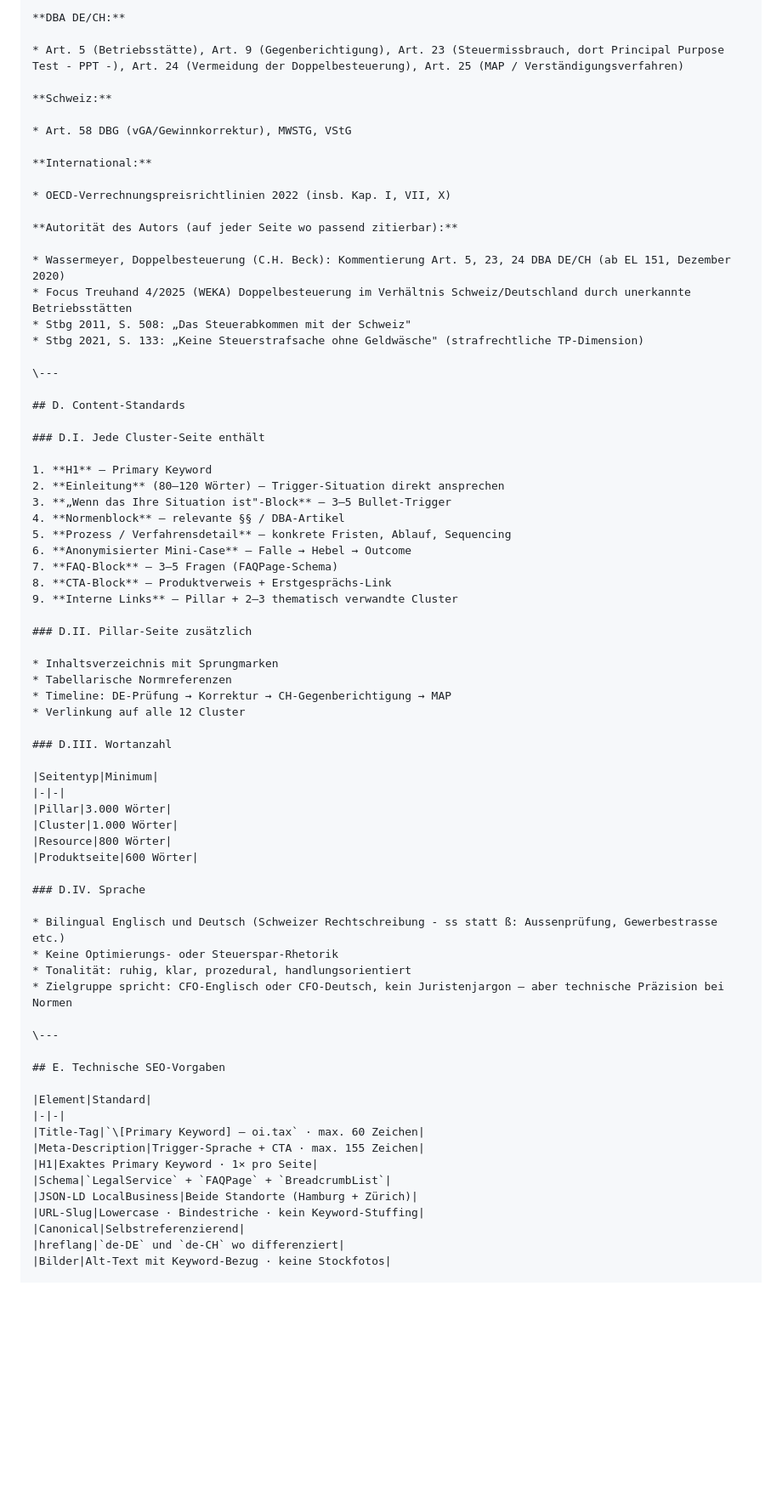
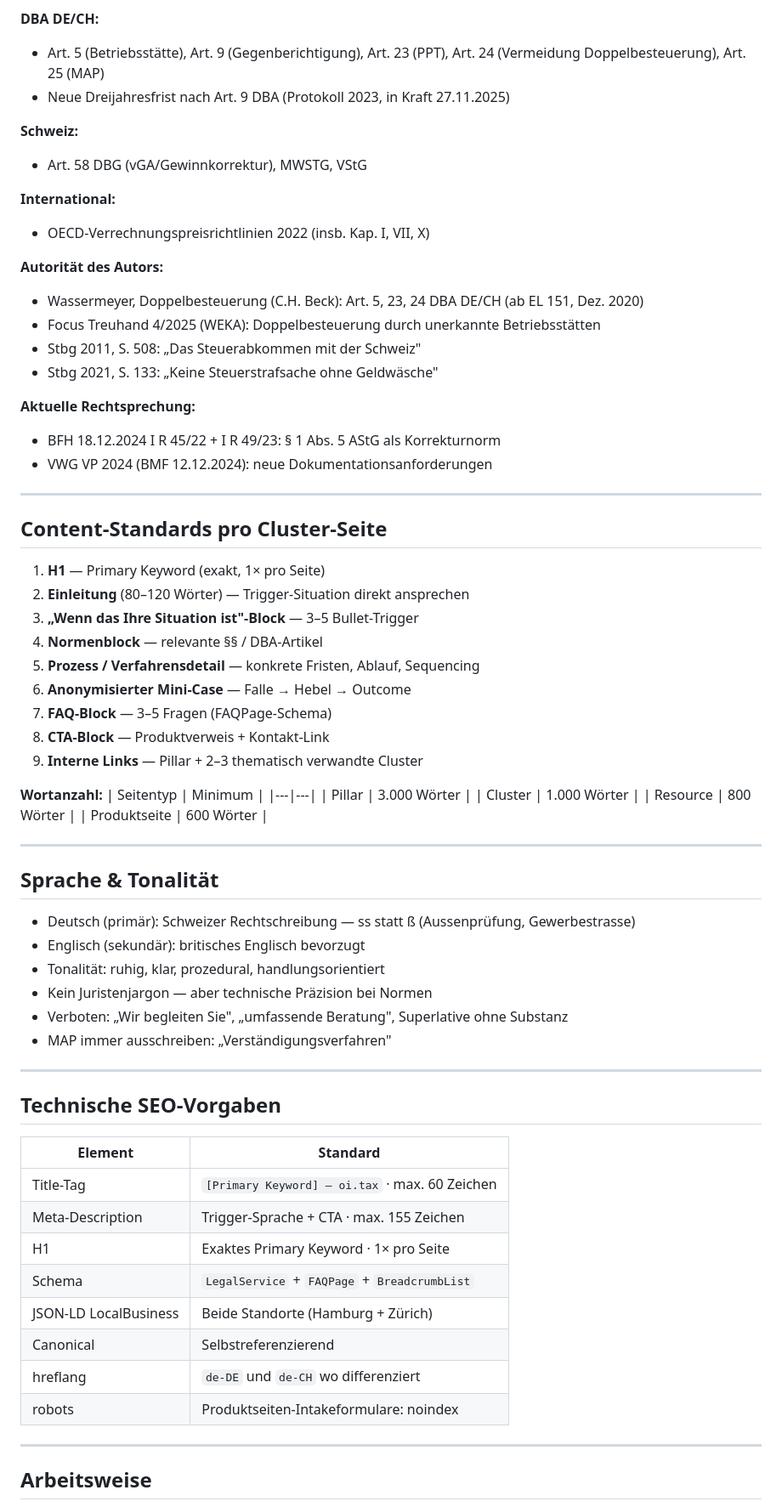
Before and after one commit to steueranwalt/oi-tax, a Markdown page: claude.md, the part around one of its changes. Shown at 85% size. Drawn GitHub-style; blank space fills up the shorter version.

```diff
--- a/claude.md
+++ b/claude.md
@@ -199,75 +165,73 @@ Deployment: GitHub Pages or GitHub Actions to host
 
 **DBA DE/CH:**
-
-* Art. 5 (Betriebsstätte), Art. 9 (Gegenberichtigung), Art. 23 (Steuermissbrauch, dort Principal Purpose Test - PPT -), Art. 24 (Vermeidung der Doppelbesteuerung), Art. 25 (MAP / Verständigungsverfahren)
+- Art. 5 (Betriebsstätte), Art. 9 (Gegenberichtigung), Art. 23 (PPT), Art. 24 (Vermeidung Doppelbesteuerung), Art. 25 (MAP)
+- Neue Dreijahresfrist nach Art. 9 DBA (Protokoll 2023, in Kraft 27.11.2025)
 
 **Schweiz:**
-
-* Art. 58 DBG (vGA/Gewinnkorrektur), MWSTG, VStG
+- Art. 58 DBG (vGA/Gewinnkorrektur), MWSTG, VStG
 
 **International:**
+- OECD-Verrechnungspreisrichtlinien 2022 (insb. Kap. I, VII, X)
 
-* OECD-Verrechnungspreisrichtlinien 2022 (insb. Kap. I, VII, X)
+**Autorität des Autors:**
+- Wassermeyer, Doppelbesteuerung (C.H. Beck): Art. 5, 23, 24 DBA DE/CH (ab EL 151, Dez. 2020)
+- Focus Treuhand 4/2025 (WEKA): Doppelbesteuerung durch unerkannte Betriebsstätten
+- Stbg 2011, S. 508: „Das Steuerabkommen mit der Schweiz"
+- Stbg 2021, S. 133: „Keine Steuerstrafsache ohne Geldwäsche"
 
-**Autorität des Autors (auf jeder Seite wo passend zitierbar):**
+**Aktuelle Rechtsprechung:**
+- BFH 18.12.2024 I R 45/22 + I R 49/23: § 1 Abs. 5 AStG als Korrekturnorm
+- VWG VP 2024 (BMF 12.12.2024): neue Dokumentationsanforderungen
 
-* Wassermeyer, Doppelbesteuerung (C.H. Beck): Kommentierung Art. 5, 23, 24 DBA DE/CH (ab EL 151, Dezember 2020)
-* Focus Treuhand 4/2025 (WEKA) Doppelbesteuerung im Verhältnis Schweiz/Deutschland durch unerkannte Betriebsstätten
-* Stbg 2011, S. 508: „Das Steuerabkommen mit der Schweiz"
-* Stbg 2021, S. 133: „Keine Steuerstrafsache ohne Geldwäsche" (strafrechtliche TP-Dimension)
+---
 
-\---
+## Content-Standards pro Cluster-Seite
 
-## D. Content-Standards
-
-### D.I. Jede Cluster-Seite enthält
-
-1. **H1** — Primary Keyword
+1. **H1** — Primary Keyword (exakt, 1× pro Seite)
 2. **Einleitung** (80–120 Wörter) — Trigger-Situation direkt ansprechen
 3. **„Wenn das Ihre Situation ist"-Block** — 3–5 Bullet-Trigger
 4. **Normenblock** — relevante §§ / DBA-Artikel
 5. **Prozess / Verfahrensdetail** — konkrete Fristen, Ablauf, Sequencing
 6. **Anonymisierter Mini-Case** — Falle → Hebel → Outcome
 7. **FAQ-Block** — 3–5 Fragen (FAQPage-Schema)
-8. **CTA-Block** — Produktverweis + Erstgesprächs-Link
+8. **CTA-Block** — Produktverweis + Kontakt-Link
 9. **Interne Links** — Pillar + 2–3 thematisch verwandte Cluster
 
-### D.II. Pillar-Seite zusätzlich
+**Wortanzahl:**
+| Seitentyp | Minimum |
+|---|---|
+| Pillar | 3.000 Wörter |
+| Cluster | 1.000 Wörter |
+| Resource | 800 Wörter |
+| Produktseite | 600 Wörter |
 
-* Inhaltsverzeichnis mit Sprungmarken
-* Tabellarische Normreferenzen
-* Timeline: DE-Prüfung → Korrektur → CH-Gegenberichtigung → MAP
-* Verlinkung auf alle 12 Cluster
+---
 
-### D.III. Wortanzahl
+## Sprache & Tonalität
 
-|Seitentyp|Minimum|
-|-|-|
-|Pillar|3.000 Wörter|
-|Cluster|1.000 Wörter|
-|Resource|800 Wörter|
-|Produktseite|600 Wörter|
+- Deutsch (primär): Schweizer Rechtschreibung — ss statt ß (Aussenprüfung, Gewerbestrasse)
+- Englisch (sekundär): britisches Englisch bevorzugt
+- Tonalität: ruhig, klar, prozedural, handlungsorientiert
+- Kein Juristenjargon — aber technische Präzision bei Normen
+- Verboten: „Wir begleiten Sie", „umfassende Beratung", Superlative ohne Substanz
+- MAP immer ausschreiben: „Verständigungsverfahren"
 
-### D.IV. Sprache
+---
 
-* Bilingual Englisch und Deutsch (Schweizer Rechtschreibung - ss statt ß: Aussenprüfung, Gewerbestrasse etc.)
-* Keine Optimierungs- oder Steuerspar-Rhetorik
-* Tonalität: ruhig, klar, prozedural, handlungsorientiert
-* Zielgruppe spricht: CFO-Englisch oder CFO-Deutsch, kein Juristenjargon — aber technische Präzision bei Normen
+## Technische SEO-Vorgaben
 
-\---
+| Element | Standard |
+|---|---|
+| Title-Tag | `[Primary Keyword] — oi.tax` · max. 60 Zeichen |
+| Meta-Description | Trigger-Sprache + CTA · max. 155 Zeichen |
+| H1 | Exaktes Primary Keyword · 1× pro Seite |
+| Schema | `LegalService` + `FAQPage` + `BreadcrumbList` |
+| JSON-LD LocalBusiness | Beide Standorte (Hamburg + Zürich) |
+| Canonical | Selbstreferenzierend |
+| hreflang | `de-DE` und `de-CH` wo differenziert |
+| robots | Produktseiten-Intakeformulare: noindex |
 
-## E. Technische SEO-Vorgaben
+---
 
-|Element|Standard|
-|-|-|
-|Title-Tag|`\[Primary Keyword] — oi.tax` · max. 60 Zeichen|
-|Meta-Description|Trigger-Sprache + CTA · max. 155 Zeichen|
-|H1|Exaktes Primary Keyword · 1× pro Seite|
-|Schema|`LegalService` + `FAQPage` + `BreadcrumbList`|
-|JSON-LD LocalBusiness|Beide Standorte (Hamburg + Zürich)|
-|URL-Slug|Lowercase · Bindestriche · kein Keyword-Stuffing|
-|Canonical|Selbstreferenzierend|
-|hreflang|`de-DE` und `de-CH` wo differenziert|
-|Bilder|Alt-Text mit Keyword-Bezug · keine Stockfotos|
+## Arbeitsweise
 
```
Also changed, not shown: other parts of claude.md (+121 -191 lines).
